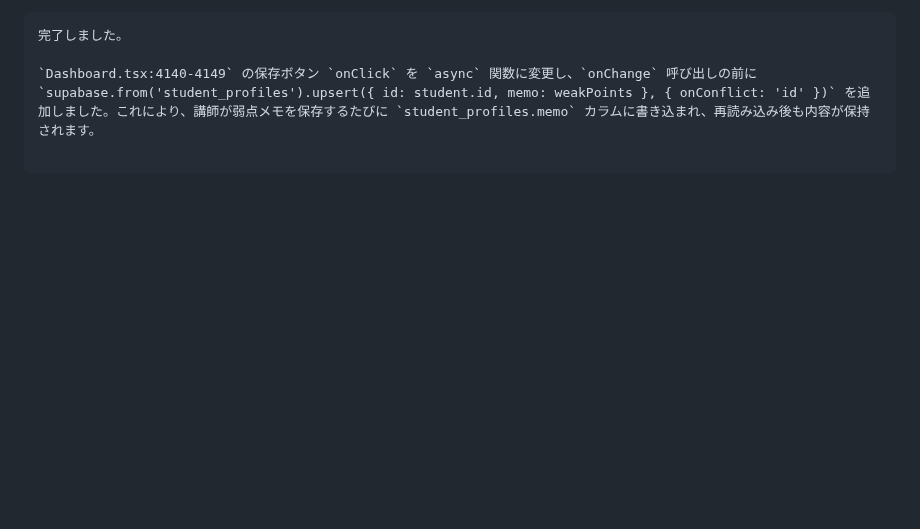
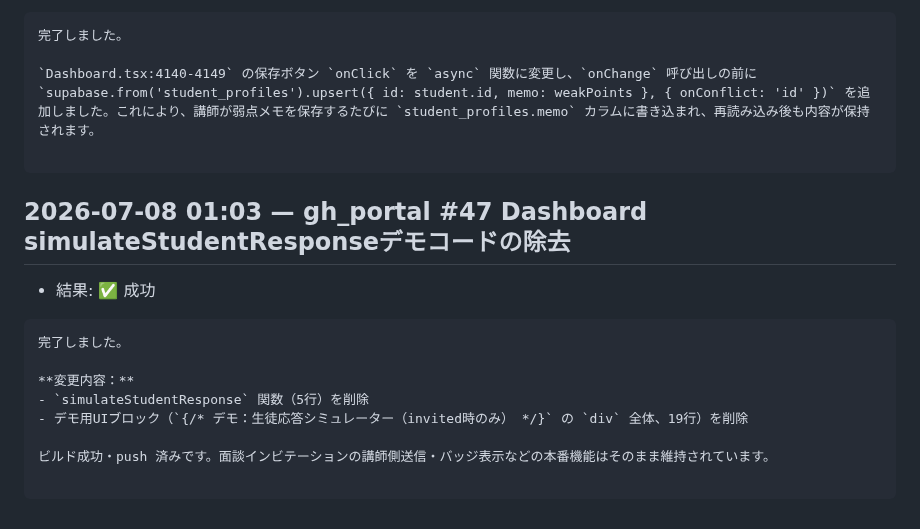
Before and after one commit to Koki-13-2/voice-dev, a Markdown page: proposals/autodev-log.md, the part around the change. Drawn GitHub-style; blank space fills up the shorter version.

Commit message:
autodev: gh_portal #47 Dashboard simulateStudentResponseデモコードの除 の実行記録

````diff
--- a/proposals/autodev-log.md
+++ b/proposals/autodev-log.md
@@ -879,3 +879,18 @@ Chat.tsxは `realtimeSubRef` / `channelRealtimeRef` と手動 `cleanup()` 関数
 `Dashboard.tsx:4140-4149` の保存ボタン `onClick` を `async` 関数に変更し、`onChange` 呼び出しの前に `supabase.from('student_profiles').upsert({ id: student.id, memo: weakPoints }, { onConflict: 'id' })` を追加しました。これにより、講師が弱点メモを保存するたびに `student_profiles.memo` カラムに書き込まれ、再読み込み後も内容が保持されます。
 
 ```
+
+## 2026-07-08 01:03 — gh_portal #47 Dashboard simulateStudentResponseデモコードの除去
+
+- 結果: ✅ 成功
+
+```
+完了しました。
+
+**変更内容：**
+- `simulateStudentResponse` 関数（5行）を削除
+- デモ用UIブロック（`{/* デモ：生徒応答シミュレーター（invited時のみ） */}` の `div` 全体、19行）を削除
+
+ビルド成功・push 済みです。面談インビテーションの講師側送信・バッジ表示などの本番機能はそのまま維持されています。
+
+```
````
Also changed, not shown: proposals/gh_portal.md (+1 -1 lines).
